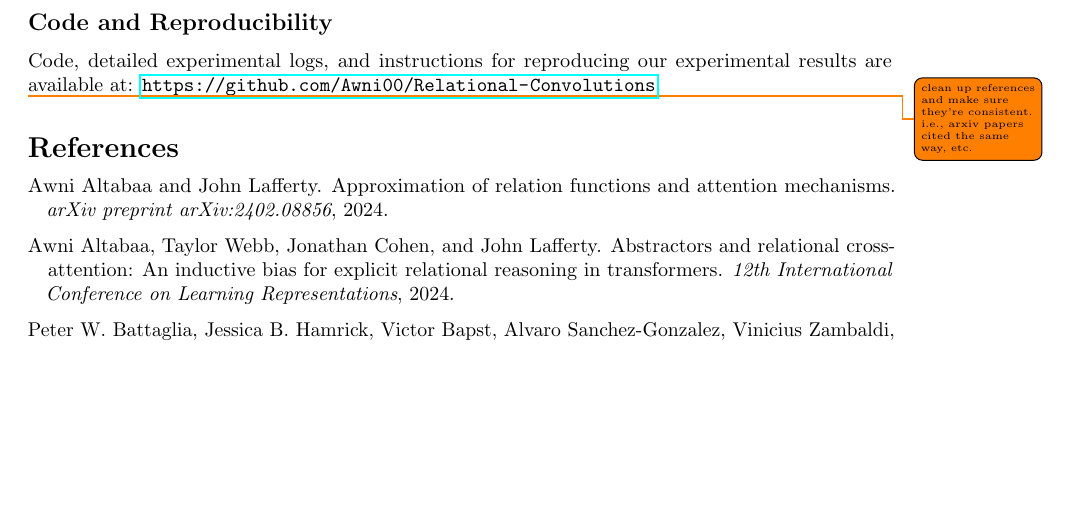
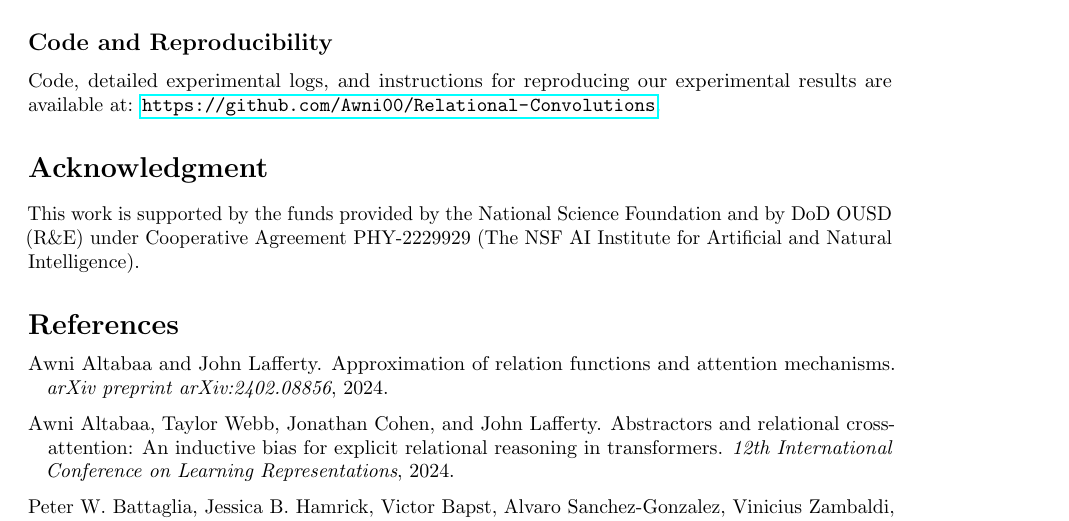
Before and after one commit to Awni00/relational-convolutions, a LaTeX paper (arxiv v2/main.tex): part of page 12 of 22 before the commit and part of page 12 of 23 after it, cut so that both start at the same text, the shorter picture padded with empty space. Compiled offline with pdfLaTeX.

Commit message:
added acknowledgment

```diff
--- a/arxiv v2/main.tex
+++ b/arxiv v2/main.tex
@@ -80,8 +80,10 @@
 \subsection*{Code and Reproducibility}
 Code, detailed experimental logs, and instructions for reproducing our experimental results are available at: \url{https://github.com/Awni00/Relational-Convolutions}.
 
+\section*{Acknowledgment}
+This work is supported by the funds provided by the National Science Foundation and by DoD OUSD (R\&E) under Cooperative Agreement PHY-2229929 (The NSF AI Institute for Artificial and Natural Intelligence).
+
 % bibliography
-\todo{clean up references and make sure they're consistent. i.e., arxiv papers cited the same way, etc.}
 % \printbibliography
 \bibliography{references}
 \bibliographystyle{plainnat}
```
